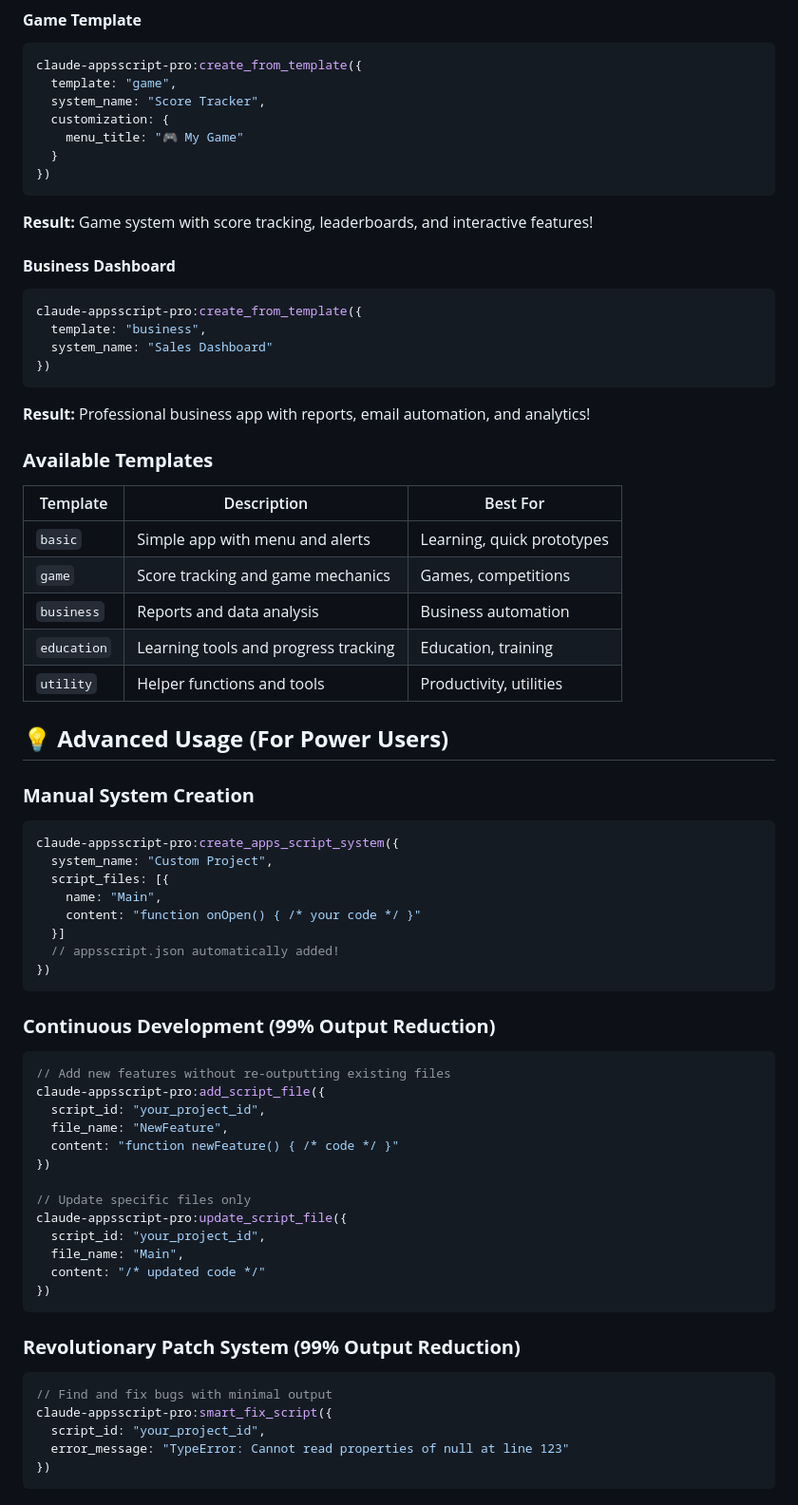
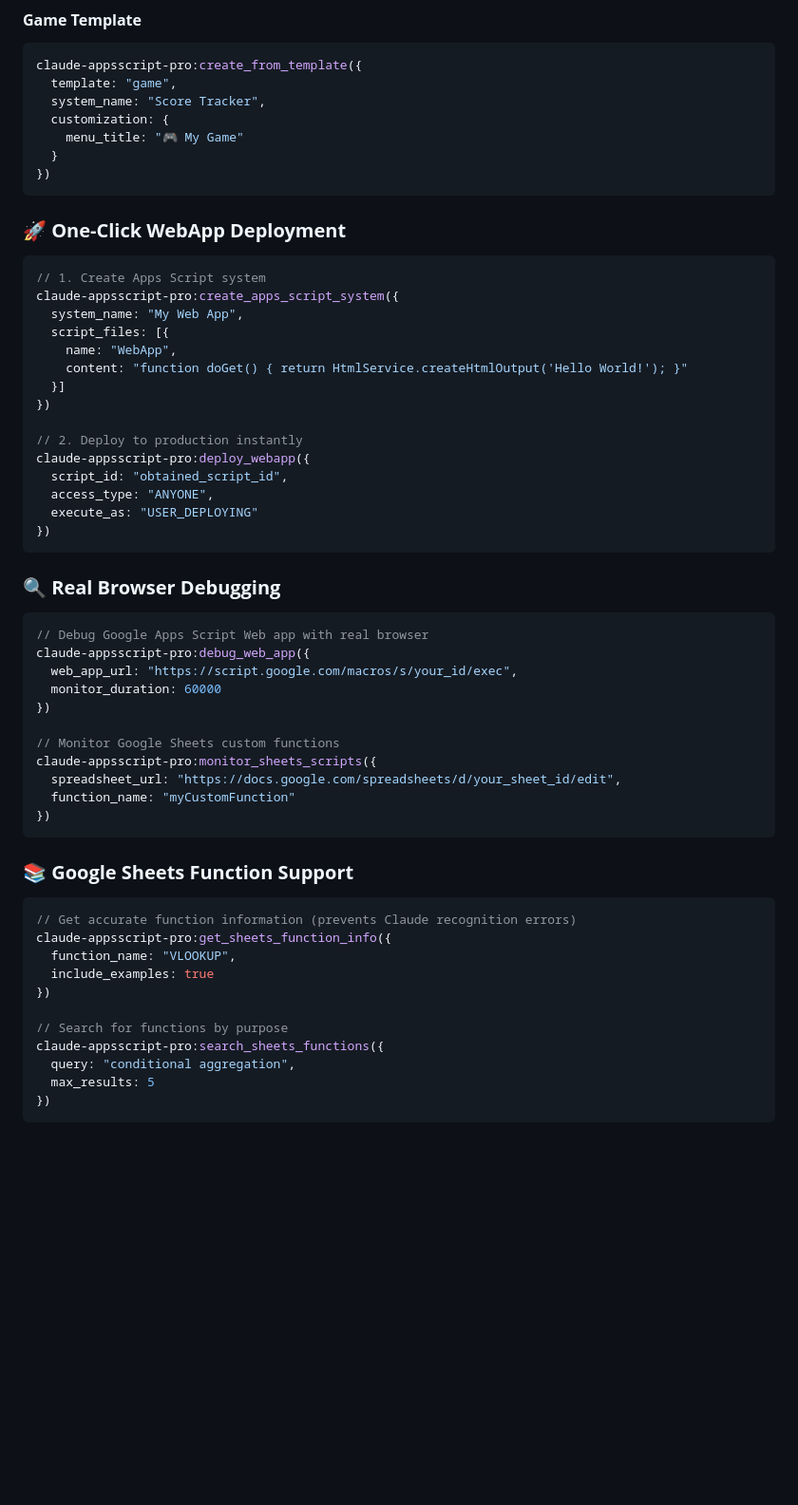
Before and after one commit to overdozer1124/claude-appsscript-pro, a Markdown page: README.md, the part around the change printed below. Shown: that part at 95% size. Drawn GitHub-style; blank space fills up the shorter version.

````diff
--- a/README.md
+++ b/README.md
@@ -109,62 +195,52 @@ claude-appsscript-pro:create_from_template({
   }
 })
 ```
-**Result:** Game system with score tracking, leaderboards, and interactive features!
 
-#### **Business Dashboard**
+### **🚀 One-Click WebApp Deployment**
 ```javascript
-claude-appsscript-pro:create_from_template({
-  template: "business",
-  system_name: "Sales Dashboard"
+// 1. Create Apps Script system
+claude-appsscript-pro:create_apps_script_system({
+  system_name: "My Web App",
+  script_files: [{
+    name: "WebApp",
+    content: "function doGet() { return HtmlService.createHtmlOutput('Hello World!'); }"
+  }]
 })
-```
-**Result:** Professional business app with reports, email automation, and analytics!
 
-### **Available Templates**
-| Template | Description | Best For |
-|----------|-------------|----------|
-| `basic` | Simple app with menu and alerts | Learning, quick prototypes |
-| `game` | Score tracking and game mechanics | Games, competitions |
-| `business` | Reports and data analysis | Business automation |
-| `education` | Learning tools and progress tracking | Education, training |
-| `utility` | Helper functions and tools | Productivity, utilities |
-
-## 💡 **Advanced Usage (For Power Users)**
-
-### **Manual System Creation**
-```javascript
-claude-appsscript-pro:create_apps_script_system({
-  system_name: "Custom Project",
-  script_files: [{
-    name: "Main",
-    content: "function onOpen() { /* your code */ }"
-  }]
-  // appsscript.json automatically added!
+// 2. Deploy to production instantly
+claude-appsscript-pro:deploy_webapp({
+  script_id: "obtained_script_id",
+  access_type: "ANYONE",
+  execute_as: "USER_DEPLOYING"
 })
 ```
 
-### **Continuous Development (99% Output Reduction)**
+### **🔍 Real Browser Debugging**
 ```javascript
-// Add new features without re-outputting existing files
-claude-appsscript-pro:add_script_file({
-  script_id: "your_project_id",
-  file_name: "NewFeature",
-  content: "function newFeature() { /* code */ }"
+// Debug Google Apps Script Web app with real browser
+claude-appsscript-pro:debug_web_app({
+  web_app_url: "https://script.google.com/macros/s/your_id/exec",
+  monitor_duration: 60000
 })
 
-// Update specific files only
-claude-appsscript-pro:update_script_file({
-  script_id: "your_project_id",
-  file_name: "Main",
-  content: "/* updated code */"
+// Monitor Google Sheets custom functions
+claude-appsscript-pro:monitor_sheets_scripts({
+  spreadsheet_url: "https://docs.google.com/spreadsheets/d/your_sheet_id/edit",
+  function_name: "myCustomFunction"
 })
 ```
 
-### **Revolutionary Patch System (99% Output Reduction)**
+### **📚 Google Sheets Function Support**
 ```javascript
-// Find and fix bugs with minimal output
-claude-appsscript-pro:smart_fix_script({
-  script_id: "your_project_id",
-  error_message: "TypeError: Cannot read properties of null at line 123"
+// Get accurate function information (prevents Claude recognition errors)
+claude-appsscript-pro:get_sheets_function_info({
+  function_name: "VLOOKUP",
+  include_examples: true
+})
+
+// Search for functions by purpose
+claude-appsscript-pro:search_sheets_functions({
+  query: "conditional aggregation",
+  max_results: 5
 })
 ```
````
Also changed, not shown: other parts of README.md (+151 -112 lines).
